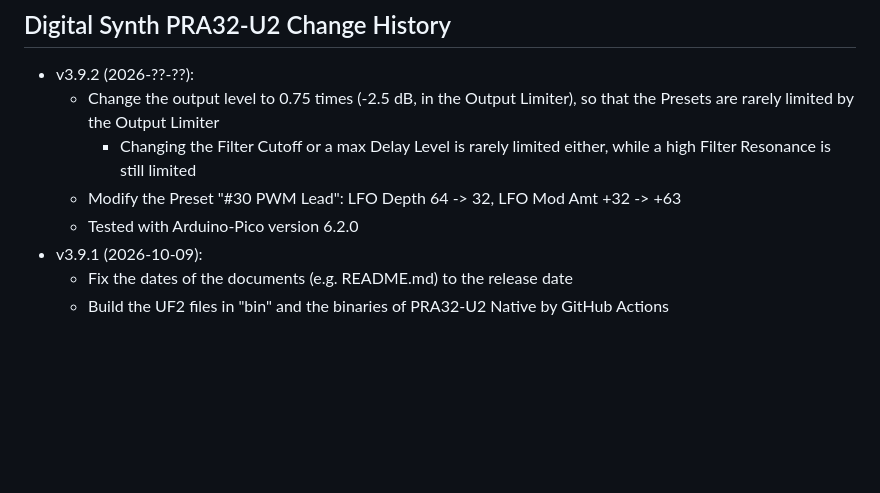
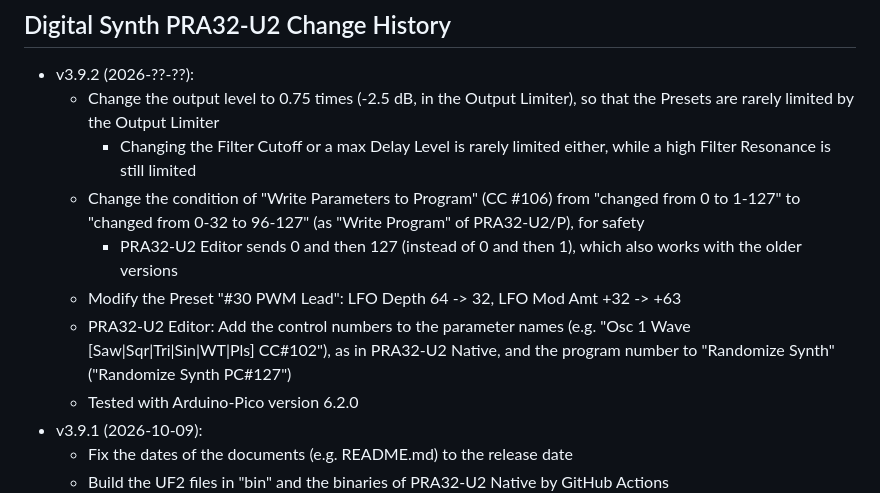
Before and after one commit to risgk/digital-synth-pra32-u2, a Markdown page: PRA32-U2-Change-History.md, the part around the change. GitHub-like rendering; blank space fills up the shorter version.

```diff
--- a/PRA32-U2-Change-History.md
+++ b/PRA32-U2-Change-History.md
@@ -3,7 +3,10 @@
 - v3.9.2 (2026-??-??):
     - Change the output level to 0.75 times (-2.5 dB, in the Output Limiter), so that the Presets are rarely limited by the Output Limiter
         - Changing the Filter Cutoff or a max Delay Level is rarely limited either, while a high Filter Resonance is still limited
+    - Change the condition of "Write Parameters to Program" (CC #106) from "changed from 0 to 1-127" to "changed from 0-32 to 96-127" (as "Write Program" of PRA32-U2/P), for safety
+        - PRA32-U2 Editor sends 0 and then 127 (instead of 0 and then 1), which also works with the older versions
     - Modify the Preset "#30 PWM Lead": LFO Depth 64 -> 32, LFO Mod Amt +32 -> +63
+    - PRA32-U2 Editor: Add the control numbers to the parameter names (e.g. "Osc 1 Wave [Saw|Sqr|Tri|Sin|WT|Pls] CC#102"), as in PRA32-U2 Native, and the program number to "Randomize Synth" ("Randomize Synth PC#127")
     - Tested with Arduino-Pico version 6.2.0
 - v3.9.1 (2026-10-09):
     - Fix the dates of the documents (e.g. README.md) to the release date
```
